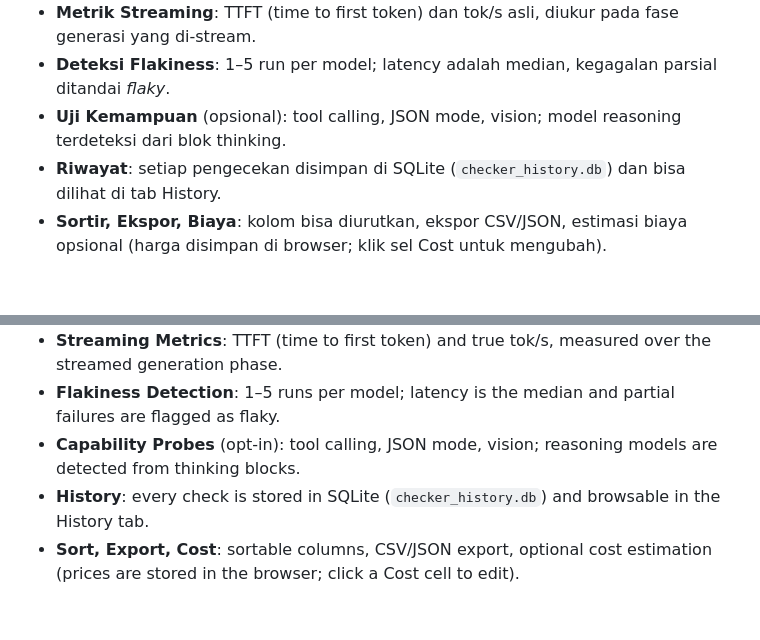
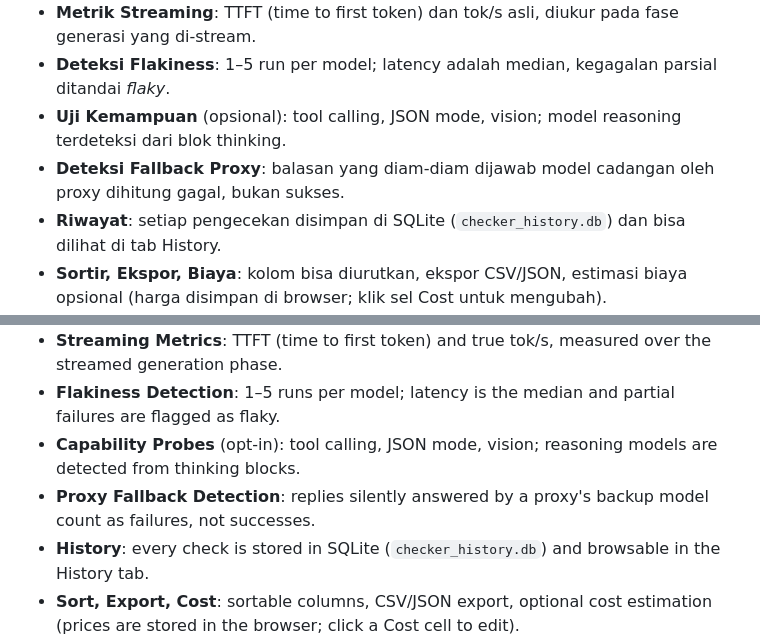
Before and after one commit to ultimatepau/OAI-Compatible-Model-Checker, a Markdown page: README.md, 2 parts joined by grey strips. Rendered like a GitHub page; blank space fills up the shorter version.

Commit message:
docs: mention proxy fallback detection

```diff
--- a/README.md
+++ b/README.md
@@ -17,6 +17,7 @@ Alat berbasis web yang ringan dan berjalan secara lokal, dirancang untuk memerik
 - **Metrik Streaming**: TTFT (time to first token) dan tok/s asli, diukur pada fase generasi yang di-stream.
 - **Deteksi Flakiness**: 1–5 run per model; latency adalah median, kegagalan parsial ditandai *flaky*.
 - **Uji Kemampuan** (opsional): tool calling, JSON mode, vision; model reasoning terdeteksi dari blok thinking.
+- **Deteksi Fallback Proxy**: balasan yang diam-diam dijawab model cadangan oleh proxy dihitung gagal, bukan sukses.
 - **Riwayat**: setiap pengecekan disimpan di SQLite (`checker_history.db`) dan bisa dilihat di tab History.
 - **Sortir, Ekspor, Biaya**: kolom bisa diurutkan, ekspor CSV/JSON, estimasi biaya opsional (harga disimpan di browser; klik sel Cost untuk mengubah).
 - **Retest & Badge**: uji ulang hanya model inactive; badge untuk model yang sudah ada di konfigurasi OpenCode.
@@ -127,6 +128,7 @@ A lightweight, local web-based tool designed to check compatibility and status o
 - **Streaming Metrics**: TTFT (time to first token) and true tok/s, measured over the streamed generation phase.
 - **Flakiness Detection**: 1–5 runs per model; latency is the median and partial failures are flagged as flaky.
 - **Capability Probes** (opt-in): tool calling, JSON mode, vision; reasoning models are detected from thinking blocks.
+- **Proxy Fallback Detection**: replies silently answered by a proxy's backup model count as failures, not successes.
 - **History**: every check is stored in SQLite (`checker_history.db`) and browsable in the History tab.
 - **Sort, Export, Cost**: sortable columns, CSV/JSON export, optional cost estimation (prices are stored in the browser; click a Cost cell to edit).
 - **Retest & Badge**: retest only inactive models; badge for models already in the OpenCode config.
```
